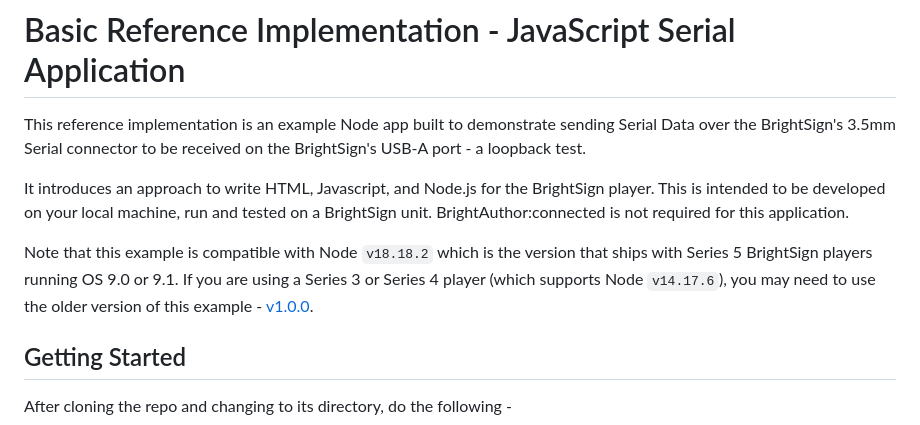
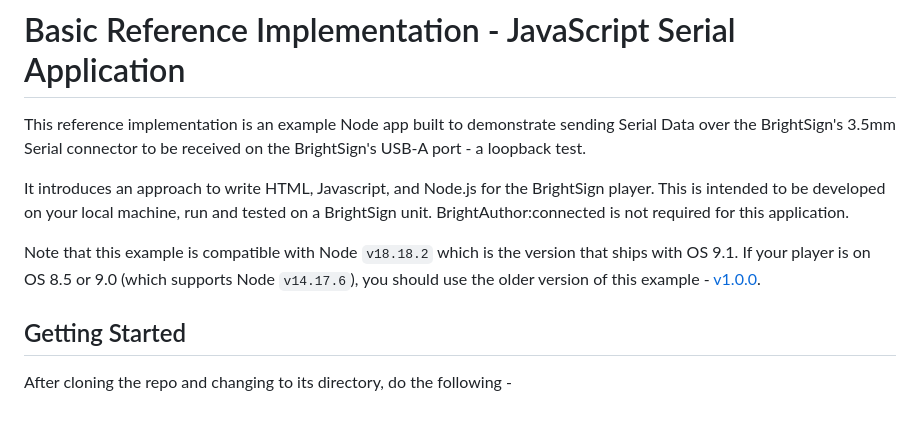
Before and after one commit to brightsign/bs-node-serialport, a Markdown page: README.md, the part around the change. Drawn GitHub-style.

Commit message:
Fix OS versions in README

```diff
--- a/README.md
+++ b/README.md
@@ -4,7 +4,7 @@ This reference implementation is an example Node app built to demonstrate sendin
 
 It introduces an approach to write HTML, Javascript, and Node.js for the BrightSign player. This is intended to be developed on your local machine, run and tested on a BrightSign unit. BrightAuthor:connected is not required for this application.
 
-Note that this example is compatible with Node `v18.18.2` which is the version that ships with Series 5 BrightSign players running OS 9.0 or 9.1. If you are using a Series 3 or Series 4 player (which supports Node `v14.17.6`), you may need to use the older version of this example - [v1.0.0](https://github.com/brightsign/bs-node-serialport/releases/tag/v1.0.0).
+Note that this example is compatible with Node `v18.18.2` which is the version that ships with OS 9.1. If your player is on OS 8.5 or 9.0 (which supports Node `v14.17.6`), you should use the older version of this example - [v1.0.0](https://github.com/brightsign/bs-node-serialport/releases/tag/v1.0.0).
 
 ## Getting Started
 
```
